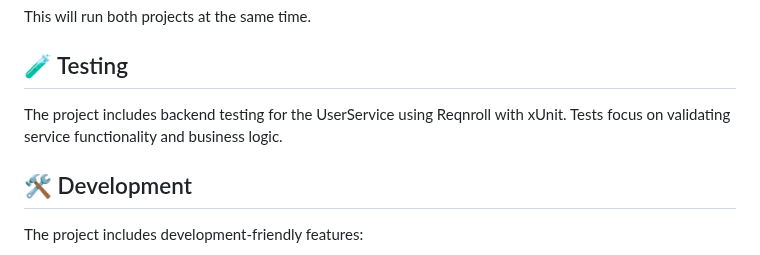
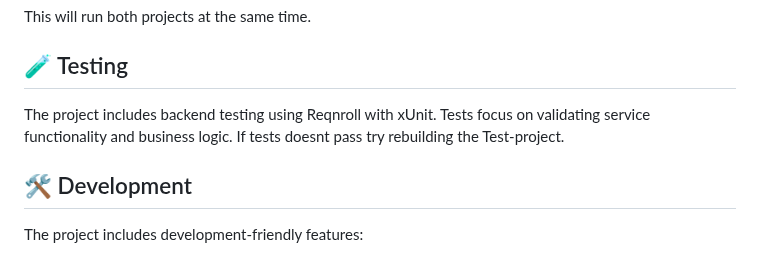
Before and after one commit to Peppson/ostgota-event, a Markdown page: README.md, the part around the change. Drawn GitHub-style; folded sections open.

```diff
--- a/README.md
+++ b/README.md
@@ -102,7 +102,8 @@ This will run both projects at the same time.
 
 ## 🧪 Testing
 
-The project includes backend testing for the UserService using Reqnroll with xUnit. Tests focus on validating service functionality and business logic.
+The project includes backend testing using Reqnroll with xUnit. Tests focus on validating service functionality and business logic.
+If tests doesnt pass try rebuilding the Test-project.
 
 ## 🛠️ Development
 
```
